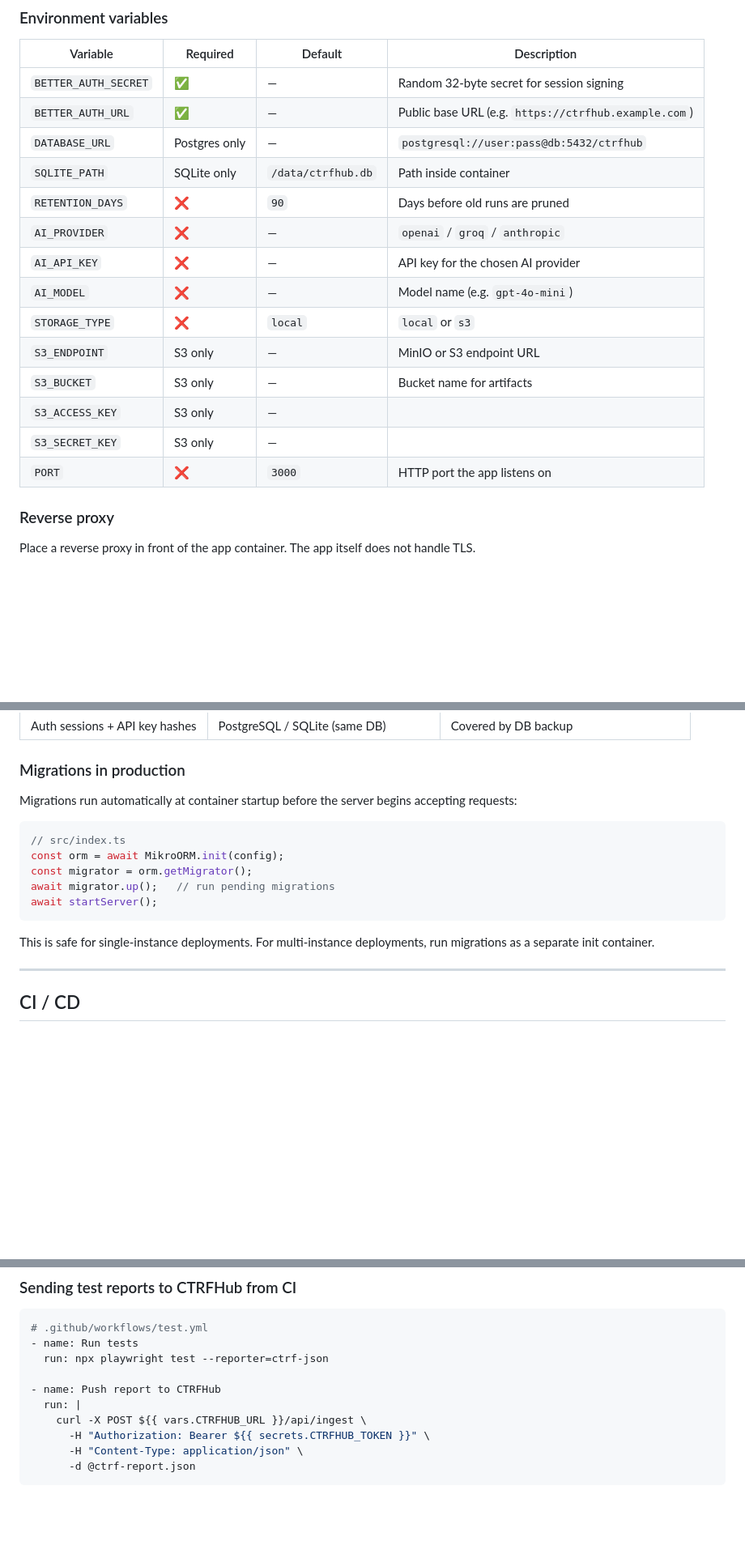
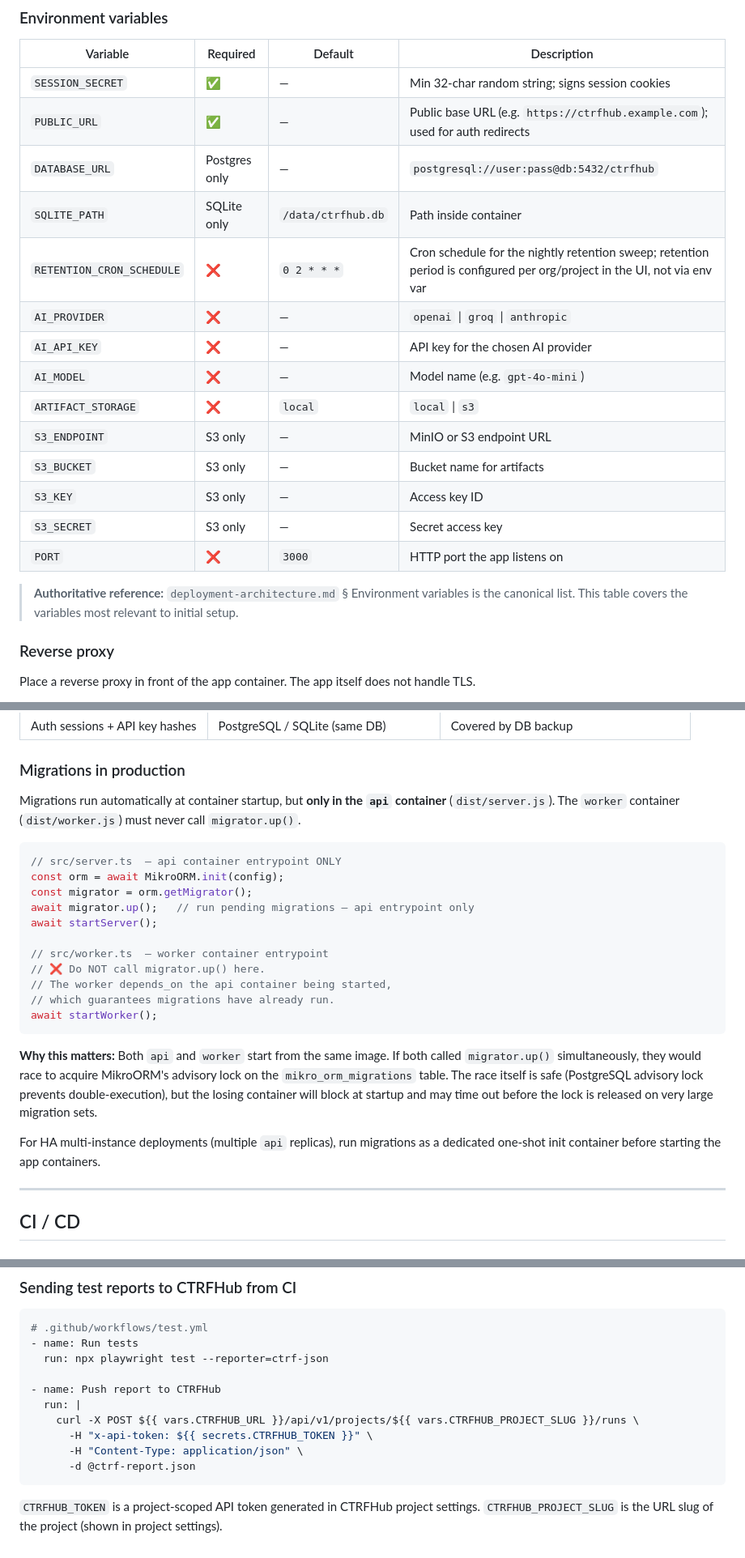
Before and after one commit to Performant-Labs/ctrfhub, a Markdown page: docs/planning/architecture.md, 3 parts joined by grey strips. Shown at 81% size. GitHub-like rendering; blank space fills up the shorter version.

````diff
--- a/docs/planning/architecture.md
+++ b/docs/planning/architecture.md
@@ -183,20 +183,22 @@ Stage 2 — runner
 
 | Variable | Required | Default | Description |
 |---|---|---|---|
-| `BETTER_AUTH_SECRET` | ✅ | — | Random 32-byte secret for session signing |
-| `BETTER_AUTH_URL` | ✅ | — | Public base URL (e.g. `https://ctrfhub.example.com`) |
+| `SESSION_SECRET` | ✅ | — | Min 32-char random string; signs session cookies |
+| `PUBLIC_URL` | ✅ | — | Public base URL (e.g. `https://ctrfhub.example.com`); used for auth redirects |
 | `DATABASE_URL` | Postgres only | — | `postgresql://user:pass@db:5432/ctrfhub` |
 | `SQLITE_PATH` | SQLite only | `/data/ctrfhub.db` | Path inside container |
-| `RETENTION_DAYS` | ❌ | `90` | Days before old runs are pruned |
-| `AI_PROVIDER` | ❌ | — | `openai` / `groq` / `anthropic` |
+| `RETENTION_CRON_SCHEDULE` | ❌ | `0 2 * * *` | Cron schedule for the nightly retention sweep; retention period is configured per org/project in the UI, not via env var |
+| `AI_PROVIDER` | ❌ | — | `openai` \| `groq` \| `anthropic` |
 | `AI_API_KEY` | ❌ | — | API key for the chosen AI provider |
 | `AI_MODEL` | ❌ | — | Model name (e.g. `gpt-4o-mini`) |
-| `STORAGE_TYPE` | ❌ | `local` | `local` or `s3` |
+| `ARTIFACT_STORAGE` | ❌ | `local` | `local` \| `s3` |
 | `S3_ENDPOINT` | S3 only | — | MinIO or S3 endpoint URL |
 | `S3_BUCKET` | S3 only | — | Bucket name for artifacts |
-| `S3_ACCESS_KEY` | S3 only | — | |
-| `S3_SECRET_KEY` | S3 only | — | |
+| `S3_KEY` | S3 only | — | Access key ID |
+| `S3_SECRET` | S3 only | — | Secret access key |
 | `PORT` | ❌ | `3000` | HTTP port the app listens on |
+
+> **Authoritative reference:** `deployment-architecture.md` § Environment variables is the canonical list. This table covers the variables most relevant to initial setup.
 
 ### Reverse proxy
 
@@ -236,17 +238,25 @@ server {
 
 ### Migrations in production
 
-Migrations run automatically at container startup before the server begins accepting requests:
+Migrations run automatically at container startup, but **only in the `api` container** (`dist/server.js`). The `worker` container (`dist/worker.js`) must never call `migrator.up()`.
 
 ```typescript
-// src/index.ts
+// src/server.ts  — api container entrypoint ONLY
 const orm = await MikroORM.init(config);
 const migrator = orm.getMigrator();
-await migrator.up();   // run pending migrations
+await migrator.up();   // run pending migrations — api entrypoint only
 await startServer();
+
+// src/worker.ts  — worker container entrypoint
+// ❌ Do NOT call migrator.up() here.
+// The worker depends_on the api container being started,
+// which guarantees migrations have already run.
+await startWorker();
 ```
 
-This is safe for single-instance deployments. For multi-instance deployments, run migrations as a separate init container.
+**Why this matters:** Both `api` and `worker` start from the same image. If both called `migrator.up()` simultaneously, they would race to acquire MikroORM's advisory lock on the `mikro_orm_migrations` table. The race itself is safe (PostgreSQL advisory lock prevents double-execution), but the losing container will block at startup and may time out before the lock is released on very large migration sets.
+
+For HA multi-instance deployments (multiple `api` replicas), run migrations as a dedicated one-shot init container before starting the app containers.
 
 ---
 
@@ -272,8 +282,10 @@ push to main
 
 - name: Push report to CTRFHub
   run: |
-    curl -X POST ${{ vars.CTRFHUB_URL }}/api/ingest \
-      -H "Authorization: Bearer ${{ secrets.CTRFHUB_TOKEN }}" \
+    curl -X POST ${{ vars.CTRFHUB_URL }}/api/v1/projects/${{ vars.CTRFHUB_PROJECT_SLUG }}/runs \
+      -H "x-api-token: ${{ secrets.CTRFHUB_TOKEN }}" \
       -H "Content-Type: application/json" \
       -d @ctrf-report.json
 ```
+
+`CTRFHUB_TOKEN` is a project-scoped API token generated in CTRFHub project settings. `CTRFHUB_PROJECT_SLUG` is the URL slug of the project (shown in project settings).
````
Also changed, not shown: other parts of docs/planning/architecture.md (+2 -2 lines), docs/planning/deployment-architecture.md (+4 -0 lines), docs/planning/product.md (+14 -12 lines).
